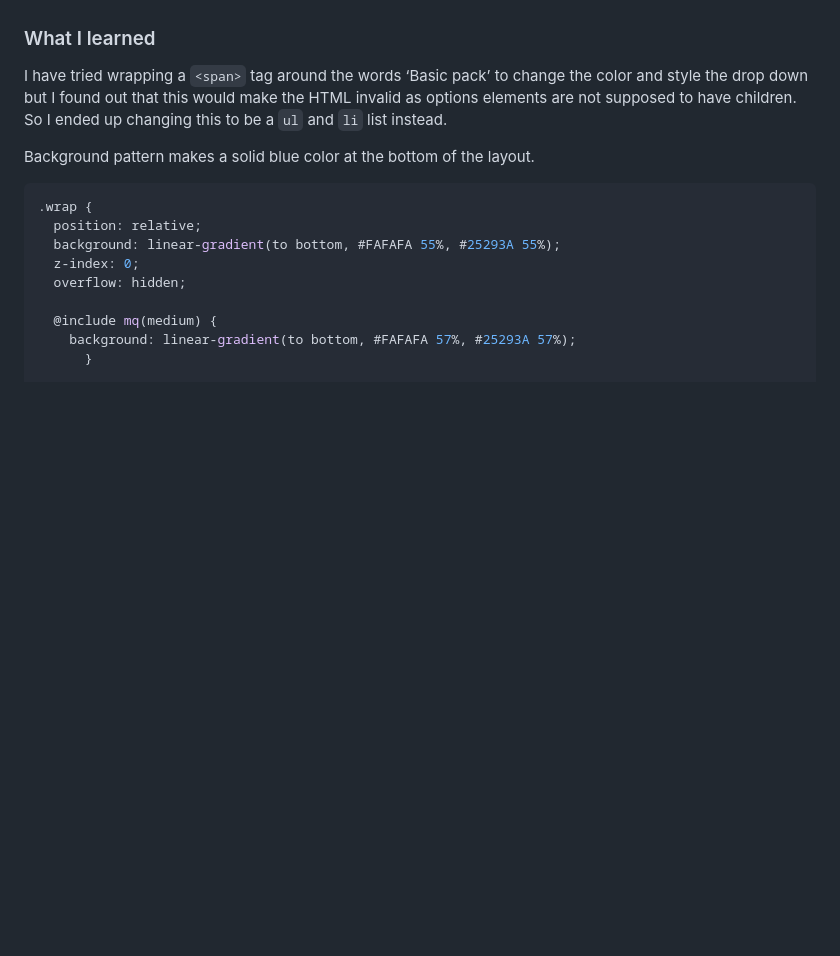
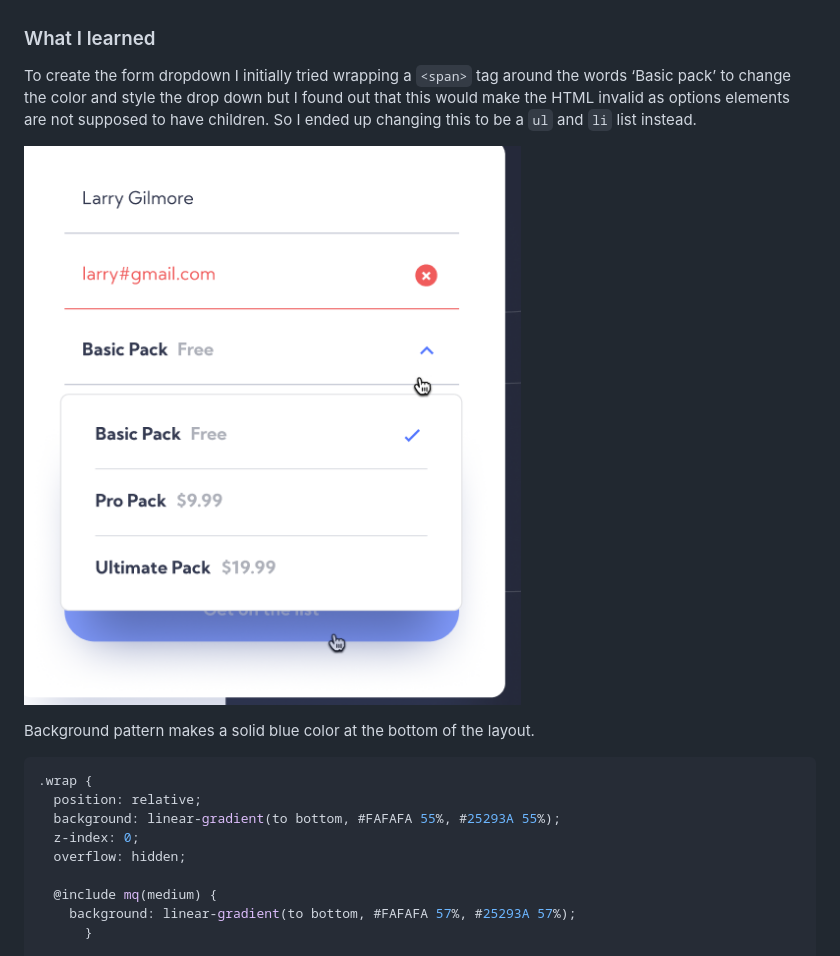
Before and after one commit to bengera/officelite, a Markdown page: README.md, the part around the change. Drawn GitHub-style; pictures changed too: drop-down.PNG (added); blank space fills up the shorter version.

Commit message:
add img and readme update

```diff
--- a/README.md
+++ b/README.md
@@ -35,8 +35,10 @@ Users should be able to:
 
 
 ### What I learned
-I have tried wrapping a `<span>` tag around the words ‘Basic pack’ to change the color and style the drop down but I found out that this would make the HTML invalid as options elements are not supposed to have children.
+To create the form dropdown I initially tried wrapping a `<span>` tag around the words ‘Basic pack’ to change the color and style the drop down but I found out that this would make the HTML invalid as options elements are not supposed to have children.
 So I ended up changing this to be a `ul` and `li` list instead.
+
+![](drop-down.PNG)
 
 Background pattern makes a solid blue color at the bottom of the layout.
 
```
Also changed, not shown: screenshot-contact.png (deleted).
